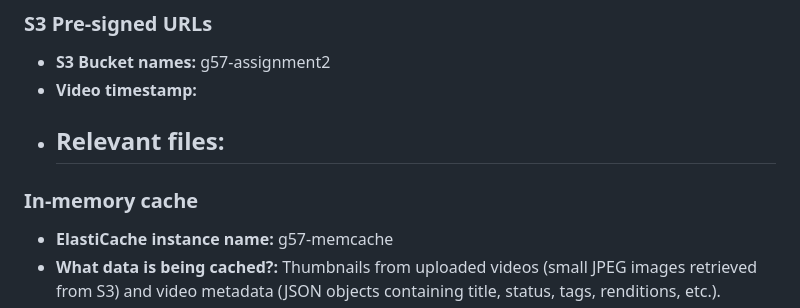
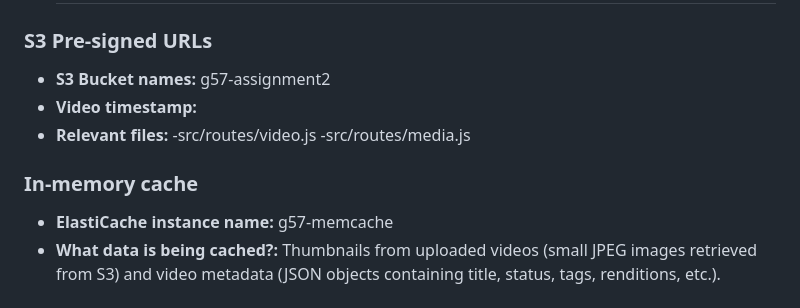
Before and after one commit to Lonelywolf88/cloud-video-transcoder, a Markdown page: A2_response_to_criteria.md, the part around the change. Rendered like a GitHub page.

Commit message:
modify a2 criteria

```diff
--- a/A2_response_to_criteria.md
+++ b/A2_response_to_criteria.md
@@ -64,10 +64,10 @@ g57-assessment2-app-main
 - **S3 Bucket names:** g57-assignment2
 - **Video timestamp:**
 - **Relevant files:**
-    -
+    -src/routes/video.js
+    -src/routes/media.js
 
 ### In-memory cache
-
 - **ElastiCache instance name:** g57-memcache
 - **What data is being cached?:** Thumbnails from uploaded videos (small JPEG images retrieved from S3) and video metadata (JSON objects containing title, status, tags, renditions, etc.).
 - **Why is this data likely to be accessed frequently?:** Thumbnails are displayed every time users browse the video list, so they are repeatedly requested.Metadata is queried whenever a user opens the dashboard, refreshes the list, or filters videos.
```
